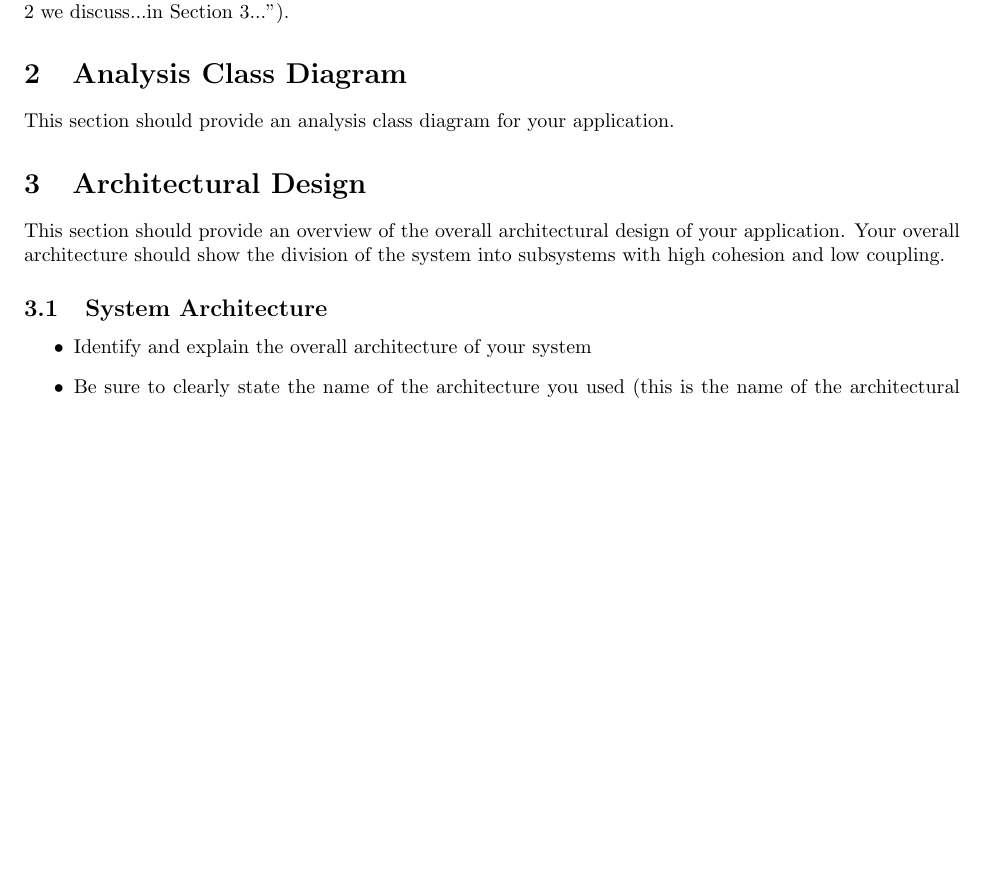
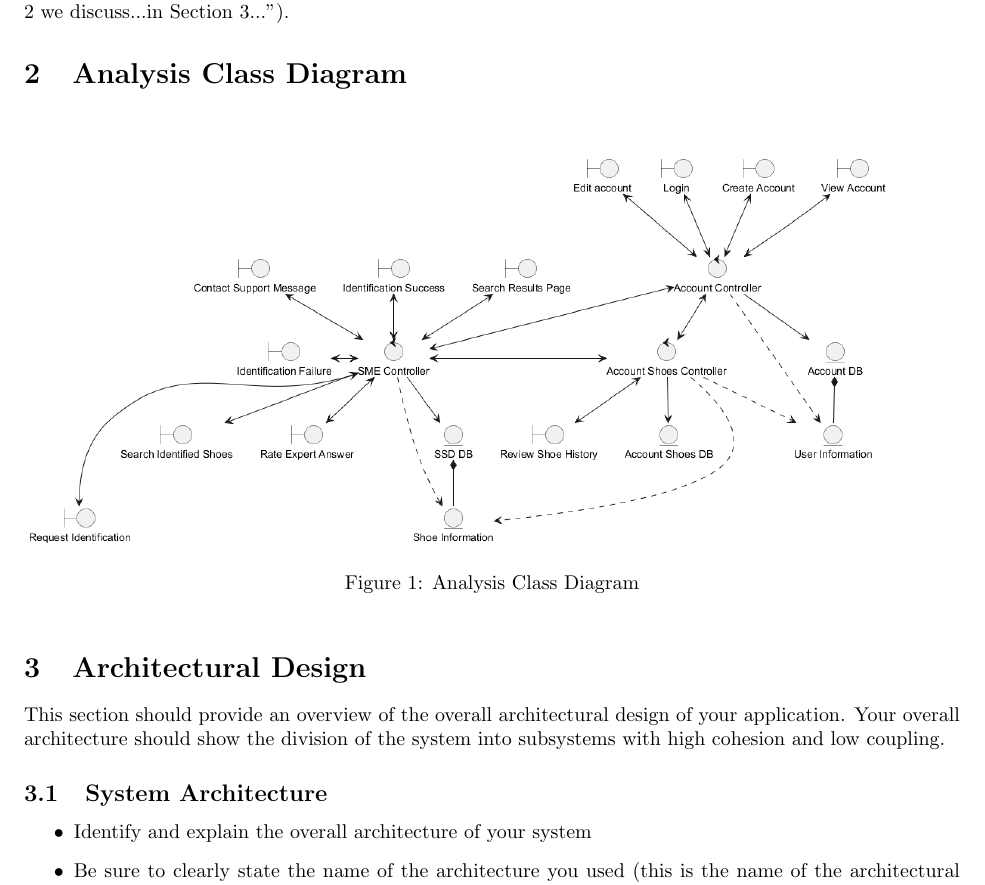
Before and after one commit to v5run/SoleMate, a LaTeX document (SE3A04_D2_Template.tex): part of page 2 of 3, cut so that both start at the same text, the shorter picture padded with empty space. Compiled offline with pdfLaTeX.

Commit message:
Analysis Class diagram

```diff
--- a/SE3A04_D2_Template.tex
+++ b/SE3A04_D2_Template.tex
@@ -92,7 +92,12 @@ Describe what the rest of the document contains and explain how the document is
 \section{Analysis Class Diagram}
 \label{sec:analysis_class_diagram}
 % Begin Section
-This section should provide an analysis class diagram for your application.
+\begin{figure}[h]
+	\includegraphics[width = \textwidth]{analysisClassDiagram.png}
+	\caption{Analysis Class Diagram}\label{Fig:Q1}
+  \end{figure}
+
+
 % End Section
 
 
```
